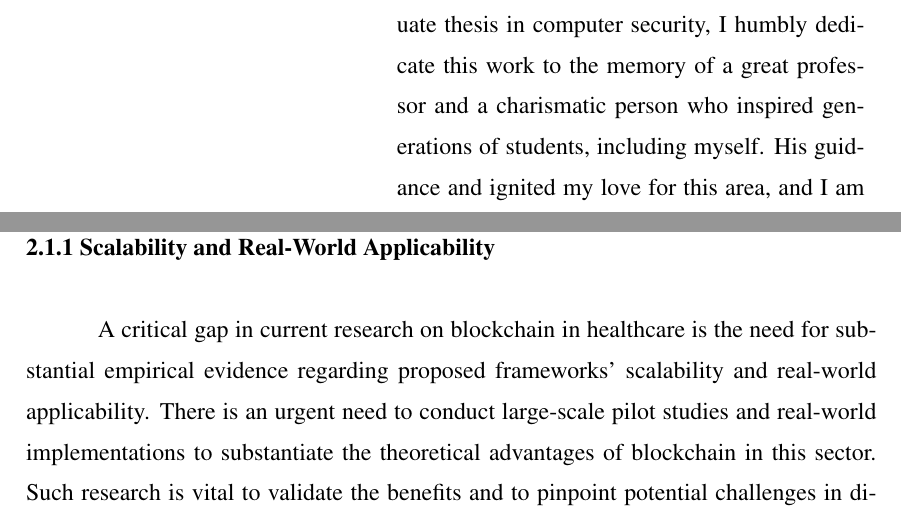
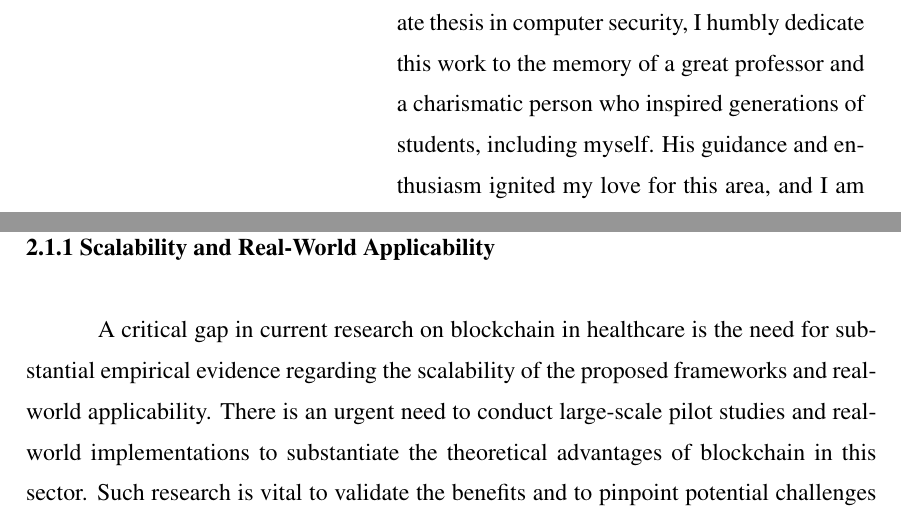
Before and after one commit to Fxlipe115/TCC, a LaTeX thesis (cic-tc.tex): two parts of pages 3 and 12 of 22, joined at a grey line, cut so that both start at the same text. Compiled offline with pdfLaTeX; a LaTeX package or settings file that is missing is left out.

Commit message:
minor fixes

```diff
--- a/cic-tc.tex
+++ b/cic-tc.tex
@@ -64,13 +64,12 @@
 
 \maketitle
 
-% dedicatoria
+% dedicatory
 \clearpage
 \begin{flushright}
     \mbox{}\vfill
     \begin{tabular}{p{0.55\linewidth} p{0.45\linewidth}}
-        In loving memory of Professor Raul Fernando Weber, a remarkable educator and influential figure in the field of computer security. His passion for teaching and dedication to his students left an indelible mark on all who had the privilege to learn from him. As I embark on my undergraduate thesis in computer security, I humbly dedicate this work to the memory of a great professor and a charismatic person who inspired generations of students, including myself. His guidance and
-        ignited my love for this area, and I am forever grateful for the knowledge and inspiration he shared. His legacy lives on in the pursuit of knowledge and excellence. Rest in peace, Professor Weber.\\
+        In loving memory of Professor Raul Fernando Weber, a remarkable educator and influential figure in the field of computer security. His passion for teaching and dedication to his students left an indelible mark on all who had the privilege to learn from him. As I embark on my undergraduate thesis in computer security, I humbly dedicate this work to the memory of a great professor and a charismatic person who inspired generations of students, including myself. His guidance and enthusiasm ignited my love for this area, and I am forever grateful for the knowledge and inspiration he shared. His legacy lives on in the pursuit of knowledge and excellence. Rest in peace, Professor Weber.\\
     \end{tabular}
 \end{flushright}
 
@@ -179,7 +178,7 @@ This thesis is organized as follows...
         This section outlines research areas in blockchain technology for healthcare that require further exploration. These areas, identified based on the limitations and gaps in current literature, present significant opportunities to advance the field. This thesis aims to address these opportunities through targeted research objectives.
 
         \subsection{Scalability and Real-World Applicability}
-            A critical gap in current research on blockchain in healthcare is the need for substantial empirical evidence regarding proposed frameworks' scalability and real-world applicability. There is an urgent need to conduct large-scale pilot studies and real-world implementations to substantiate the theoretical advantages of blockchain in this sector. Such research is vital to validate the benefits and to pinpoint potential challenges in diverse healthcare settings. Addressing these gaps is essential for generating concrete data and insights that can guide the scalable deployment of blockchain technologies in practical environments.
+            A critical gap in current research on blockchain in healthcare is the need for substantial empirical evidence regarding the scalability of the proposed frameworks and real-world applicability. There is an urgent need to conduct large-scale pilot studies and real-world implementations to substantiate the theoretical advantages of blockchain in this sector. Such research is vital to validate the benefits and to pinpoint potential challenges in diverse healthcare settings. Addressing these gaps is essential for generating concrete data and insights that can guide the scalable deployment of blockchain technologies in practical environments.
 
         \subsection{Regulatory and Ethical Considerations}
             As blockchain technology becomes more integrated into healthcare systems, understanding its regulatory and ethical implications is crucial. There is a pressing need to investigate how to design blockchain solutions to comply with healthcare regulations and ethical standards. This exploration should focus on critical areas such as patient privacy, data security, and consent management, encompassing theoretical and practical applications. Ensuring blockchain solutions are legally compliant and ethically sound while maintaining operational flexibility and scalability is fundamental to successful integration into healthcare systems. Addressing these considerations is vital for building trust and accepting blockchain technology in healthcare.
```
